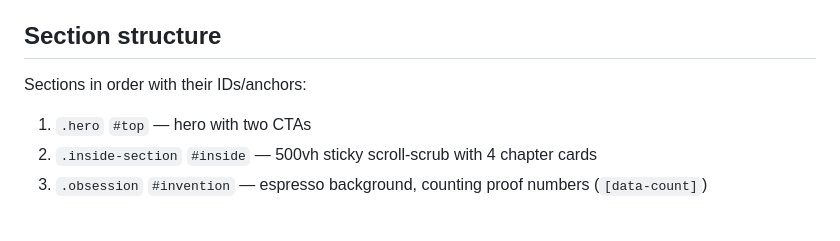
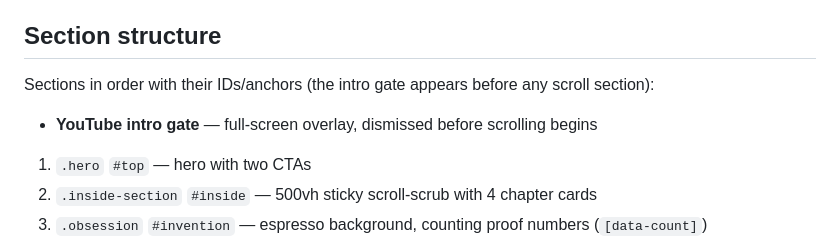
Before and after one commit to aarontbt/chew, a Markdown page: AGENTS.md, the part around one of its changes. Drawn GitHub-style; blank space fills up the shorter version.

```diff
--- a/AGENTS.md
+++ b/AGENTS.md
@@ -148,7 +181,8 @@ Typography: **Poppins** (headings, 700–900), **Inter** (body, 400–600), **Fr
 
 ## Section structure
 
-Sections in order with their IDs/anchors:
+Sections in order with their IDs/anchors (the intro gate appears before any scroll section):
+- **YouTube intro gate** — full-screen overlay, dismissed before scrolling begins
 1. `.hero` `#top` — hero with two CTAs
 2. `.inside-section` `#inside` — 500vh sticky scroll-scrub with 4 chapter cards
 3. `.obsession` `#invention` — espresso background, counting proof numbers (`[data-count]`)
```
Also changed, not shown: other parts of AGENTS.md (+33 -0 lines), README.md (+16 -0 lines).
